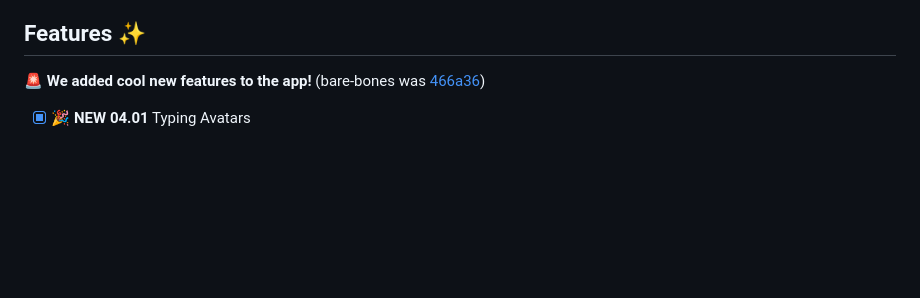
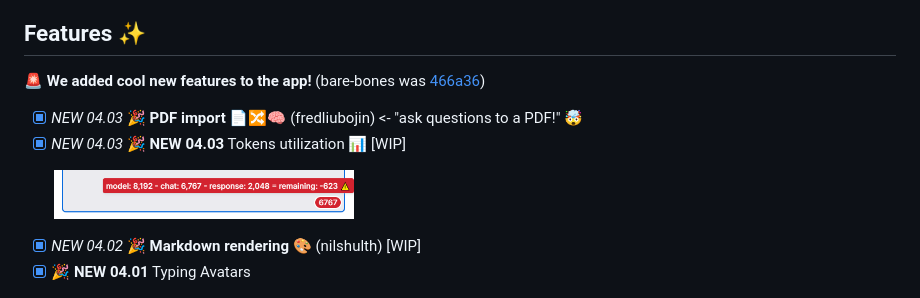
Before and after one commit to enricoros/big-AGI, a Markdown page: README.md, the part around one of its changes. Rendered like a GitHub page; pictures changed too: docs/feature_token_counter.png (added); blank space fills up the shorter version.

```diff
--- a/README.md
+++ b/README.md
@@ -26,6 +26,10 @@ Or click fork & run on Vercel
 🚨 **We added cool new features to the app!** (bare-bones
 was [466a36](https://github.com/enricoros/nextjs-chatgpt-app/tree/466a3667a48060d406d60943af01fe26366563fb))
 
+- [x] _NEW 04.03_ 🎉 **PDF import** 📄🔀🧠 (fredliubojin) <- "ask questions to a PDF!" 🤯
+- [x] _NEW 04.03_ 🎉 **NEW 04.03** Tokens utilization 📊 [WIP]
+  <p><a href="docs/feature_token_counter.png"><img src="docs/feature_token_counter.png" width='300' alt="Token Counters"/></a></p>
+- [x] _NEW 04.02_ 🎉 **Markdown rendering** 🎨 (nilshulth) [WIP]
 - [x] 🎉 **NEW 04.01** Typing Avatars
   <p><a href="docs/recording_0401.gif"><img src="docs/recording_0401.gif" width='700' alt="New Typing Avatars"/></a></p>
 - [x] 🎉 **NEW 03.31** Publish & share chats to paste.gg 📥
```
Also changed, not shown: other parts of README.md (+1 -1 lines), 5 other files.
